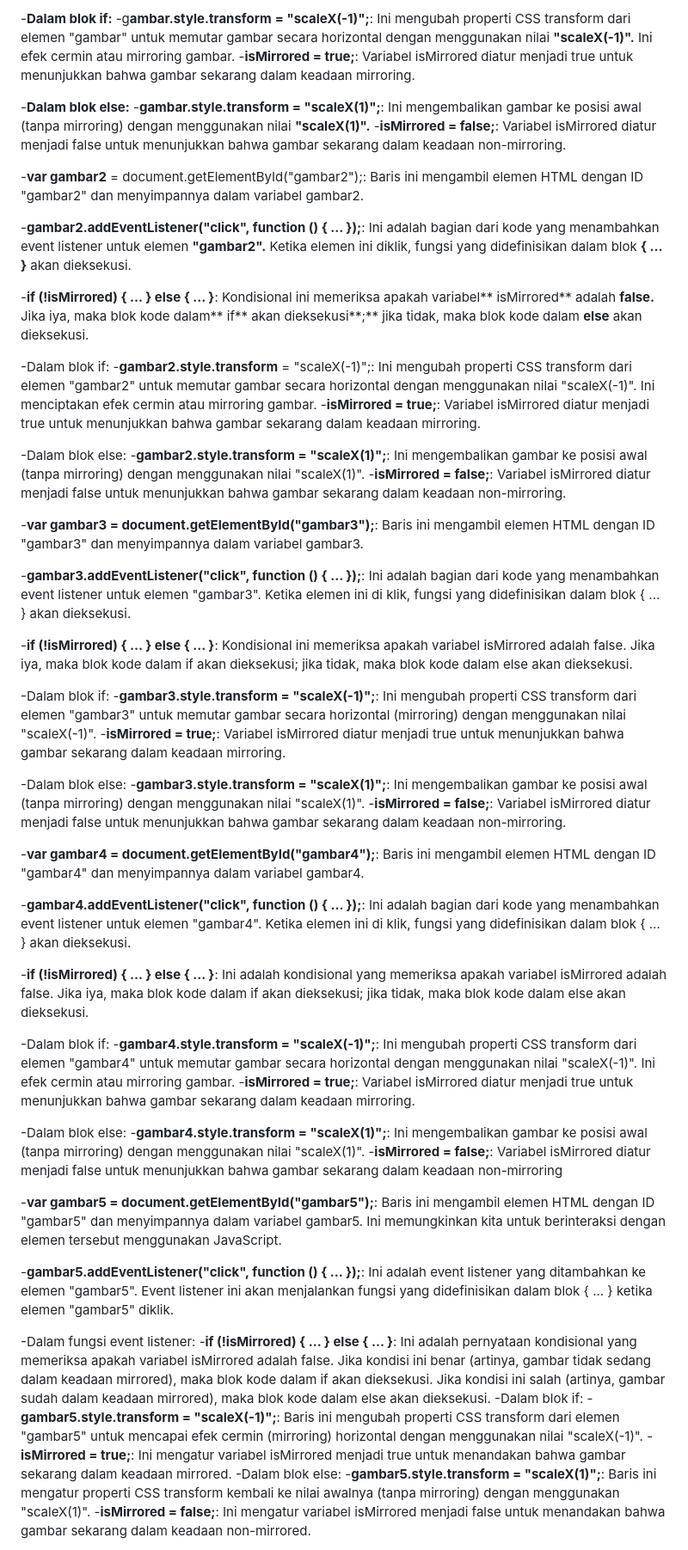
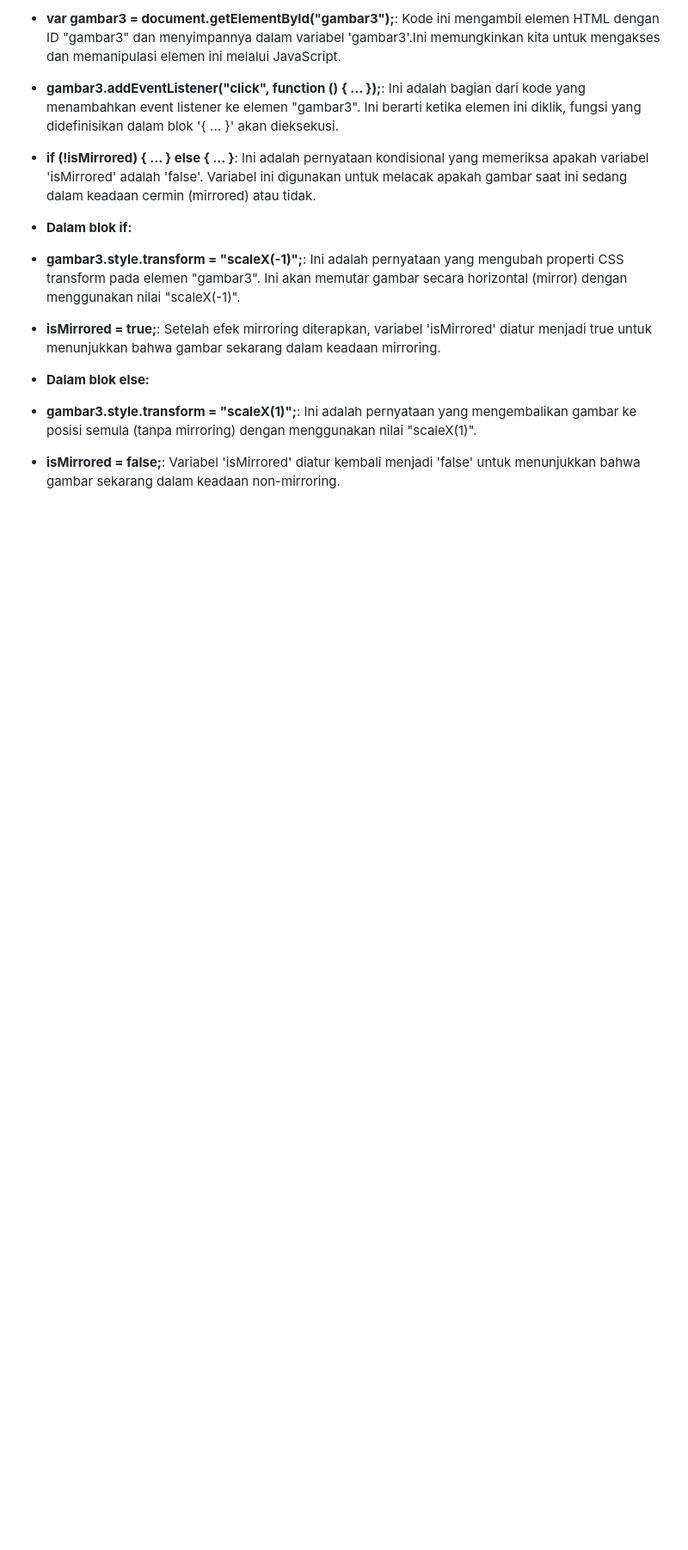
Before and after one commit to 22091397017MariaCahyaJayanti/Pemweb_Kel5_Web-Pawpet, a Markdown page: README.md, the part around one of its changes. Shown at 86% size. Drawn GitHub-style; blank space fills up the shorter version.

```diff
--- a/README.md
+++ b/README.md
@@ -562,77 +656,11 @@ Berikut adalah penjelasan setiap bagian kode:
 
--**Dalam blok if:**
-  -g**ambar.style.transform** **= "scaleX(-1)";**: Ini mengubah properti CSS transform dari elemen "gambar" untuk memutar gambar secara
-   horizontal dengan menggunakan nilai **"scaleX(-1)".** Ini
-   efek cermin atau mirroring gambar.
-  -**isMirrored = true;**: Variabel isMirrored diatur menjadi true untuk menunjukkan bahwa gambar sekarang dalam keadaan mirroring.
+- **var gambar3 = document.getElementById("gambar3");**: Kode ini mengambil elemen HTML dengan ID "gambar3" dan menyimpannya dalam variabel 'gambar3'.Ini memungkinkan kita untuk mengakses dan memanipulasi elemen ini melalui JavaScript.
+- **gambar3.addEventListener("click", function () { ... });**: Ini adalah bagian dari kode yang menambahkan event listener ke elemen "gambar3". Ini berarti ketika elemen ini diklik, fungsi yang didefinisikan dalam blok '{ ... }' akan dieksekusi.
+- **if (!isMirrored) { ... } else { ... }**: Ini adalah pernyataan kondisional yang memeriksa apakah variabel 'isMirrored' adalah 'false'. Variabel ini digunakan untuk melacak apakah gambar saat ini sedang dalam keadaan cermin (mirrored) atau tidak.
+- **Dalam blok if:**
+- **gambar3.style.transform = "scaleX(-1)";**: Ini adalah pernyataan yang mengubah properti CSS transform pada elemen "gambar3". Ini akan memutar gambar secara horizontal (mirror) dengan menggunakan nilai "scaleX(-1)".
+- **isMirrored = true;**: Setelah efek mirroring diterapkan, variabel 'isMirrored' diatur menjadi true untuk menunjukkan bahwa gambar sekarang dalam keadaan mirroring.
+- **Dalam blok else:**
+- **gambar3.style.transform = "scaleX(1)";**: Ini adalah pernyataan yang mengembalikan gambar ke posisi semula (tanpa mirroring) dengan menggunakan nilai "scaleX(1)".
+- **isMirrored = false;**: Variabel 'isMirrored' diatur kembali menjadi 'false' untuk menunjukkan bahwa gambar sekarang dalam keadaan non-mirroring.
 
--**Dalam blok else:**
-  -**gambar.style.transform = "scaleX(1)";**: Ini mengembalikan gambar ke posisi awal (tanpa mirroring) dengan menggunakan nilai
-   **"scaleX(1)".**
-  -**isMirrored = false;**: Variabel isMirrored diatur menjadi false untuk menunjukkan bahwa gambar sekarang dalam keadaan non-mirroring.
-
-
--**var gambar2** = document.getElementById("gambar2");: Baris ini mengambil elemen HTML dengan ID "gambar2" dan menyimpannya dalam variabel gambar2.
-
--**gambar2.addEventListener("click", function () { ... });**: Ini adalah bagian dari kode yang menambahkan event listener untuk elemen **"gambar2".** Ketika elemen ini diklik, fungsi yang didefinisikan dalam blok **{ ... }** akan dieksekusi.
-
--**if (!isMirrored) { ... } else { ... }**: Kondisional ini memeriksa apakah variabel** isMirrored** adalah **false.** Jika iya, maka blok kode dalam** if** akan dieksekusi**;** jika tidak, maka blok kode dalam **else** akan dieksekusi.
-
--Dalam blok if:
-  -**gambar2.style.transform** = "scaleX(-1)";: Ini mengubah properti CSS transform dari elemen "gambar2" untuk memutar gambar secara horizontal dengan menggunakan nilai "scaleX(-1)". Ini
-   menciptakan efek cermin atau mirroring gambar.
-  -**isMirrored = true;**: Variabel isMirrored diatur menjadi true untuk menunjukkan bahwa gambar sekarang dalam keadaan mirroring.
-
--Dalam blok else:
-  -**gambar2.style.transform = "scaleX(1)";**: Ini mengembalikan gambar ke posisi awal (tanpa mirroring) dengan menggunakan nilai "scaleX(1)".
-  -**isMirrored = false;**: Variabel isMirrored diatur menjadi false untuk menunjukkan bahwa gambar sekarang dalam keadaan non-mirroring.
-
-
--**var gambar3 = document.getElementById("gambar3");**: Baris ini mengambil elemen HTML dengan ID "gambar3" dan menyimpannya dalam variabel gambar3.
-
--**gambar3.addEventListener("click", function () { ... });**: Ini adalah bagian dari kode yang menambahkan event listener untuk elemen "gambar3". Ketika elemen ini di klik, fungsi yang didefinisikan dalam blok { ... } akan dieksekusi.
-
--**if (!isMirrored) { ... } else { ... }**: Kondisional ini memeriksa apakah variabel isMirrored adalah false. Jika iya, maka blok kode dalam if akan dieksekusi; jika tidak, maka blok kode dalam else akan dieksekusi.
-
--Dalam blok if:
-  -**gambar3.style.transform = "scaleX(-1)";**: Ini mengubah properti CSS transform dari elemen "gambar3" untuk memutar gambar secara horizontal (mirroring) dengan menggunakan nilai
-   "scaleX(-1)".
-  -**isMirrored = true;**: Variabel isMirrored diatur menjadi true untuk menunjukkan bahwa gambar sekarang dalam keadaan mirroring.
-
--Dalam blok else:
-  -**gambar3.style.transform = "scaleX(1)";**: Ini mengembalikan gambar ke posisi awal (tanpa mirroring) dengan menggunakan nilai "scaleX(1)".
-  -**isMirrored = false;**: Variabel isMirrored diatur menjadi false untuk menunjukkan bahwa gambar sekarang dalam keadaan non-mirroring.
-
-
--**var gambar4 = document.getElementById("gambar4");**: Baris ini mengambil elemen HTML dengan ID "gambar4" dan menyimpannya dalam variabel gambar4.
-
--**gambar4.addEventListener("click", function () { ... });**: Ini adalah bagian dari kode yang menambahkan event listener untuk elemen "gambar4". Ketika elemen ini di klik, fungsi yang didefinisikan dalam blok { ... } akan dieksekusi.
-
--**if (!isMirrored) { ... } else { ... }**: Ini adalah kondisional yang memeriksa apakah variabel isMirrored adalah false. Jika iya, maka blok kode dalam if akan dieksekusi; jika tidak, maka blok kode dalam else akan dieksekusi.
-
--Dalam blok if:
-  -**gambar4.style.transform = "scaleX(-1)";**: Ini mengubah properti CSS transform dari elemen "gambar4" untuk memutar gambar secara horizontal dengan menggunakan nilai
-   "scaleX(-1)". Ini efek cermin atau mirroring gambar.
-  -**isMirrored = true;**: Variabel isMirrored diatur menjadi true untuk menunjukkan bahwa gambar sekarang dalam keadaan mirroring.
-
--Dalam blok else:
-  -**gambar4.style.transform = "scaleX(1)";**: Ini mengembalikan gambar ke posisi awal (tanpa mirroring) dengan menggunakan nilai "scaleX(1)".
-  -**isMirrored = false;**: Variabel isMirrored diatur menjadi false untuk menunjukkan bahwa gambar sekarang dalam keadaan non-mirroring
-
-
--**var gambar5 = document.getElementById("gambar5");**: Baris ini mengambil elemen HTML dengan ID "gambar5" dan menyimpannya dalam variabel gambar5. Ini memungkinkan kita untuk berinteraksi dengan elemen tersebut menggunakan JavaScript.
-
--**gambar5.addEventListener("click", function () { ... });**: Ini adalah event listener yang ditambahkan ke elemen "gambar5". Event listener ini akan menjalankan fungsi yang didefinisikan dalam blok { ... } ketika elemen "gambar5" diklik.
-
--Dalam fungsi event listener:
-  -**if (!isMirrored) { ... } else { ... }**: Ini adalah pernyataan kondisional yang memeriksa apakah variabel isMirrored adalah false. Jika kondisi ini benar (artinya,
-   gambar tidak sedang dalam keadaan mirrored), maka blok kode dalam if akan dieksekusi. Jika kondisi ini salah (artinya, gambar sudah dalam keadaan mirrored), maka
-   blok kode dalam else akan dieksekusi.
-  -Dalam blok if:
-   -**gambar5.style.transform = "scaleX(-1)";**: Baris ini mengubah properti CSS transform dari elemen "gambar5" untuk mencapai efek cermin (mirroring) horizontal dengan
-     menggunakan nilai "scaleX(-1)".
-   -**isMirrored = true;**: Ini mengatur variabel isMirrored menjadi true untuk menandakan bahwa gambar sekarang dalam keadaan mirrored.
-  -Dalam blok else:
-   -**gambar5.style.transform = "scaleX(1)";**: Baris ini mengatur properti CSS transform kembali ke nilai awalnya (tanpa mirroring) dengan menggunakan "scaleX(1)".
-   -**isMirrored = false;**: Ini mengatur variabel isMirrored menjadi false untuk menandakan bahwa gambar sekarang dalam keadaan non-mirrored.
-
```
Also changed, not shown: other parts of README.md (+131 -118 lines).
